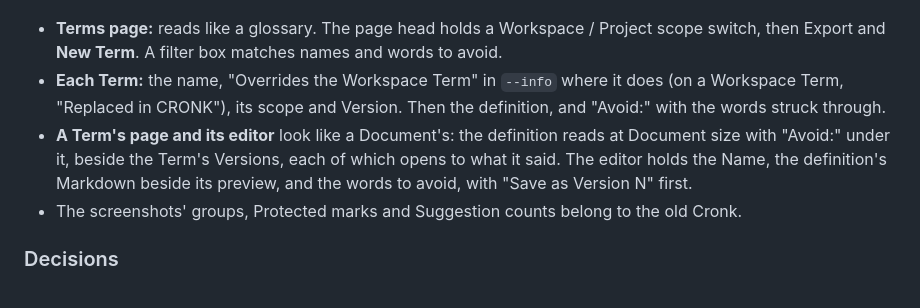
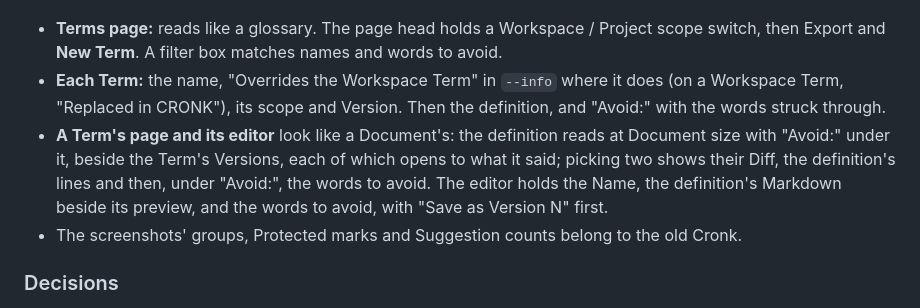
Before and after one commit to CronkCorp/Cronker, a Markdown page: docs/ui.md, the part around the change. GitHub-like rendering.

```diff
--- a/docs/ui.md
+++ b/docs/ui.md
@@ -192,7 +192,7 @@ The web client keeps its own small component set, styled with the tokens in plai
 
 - **Terms page:** reads like a glossary. The page head holds a Workspace / Project scope switch, then Export and **New Term**. A filter box matches names and words to avoid.
 - **Each Term:** the name, "Overrides the Workspace Term" in `--info` where it does (on a Workspace Term, "Replaced in CRONK"), its scope and Version. Then the definition, and "Avoid:" with the words struck through.
-- **A Term's page and its editor** look like a Document's: the definition reads at Document size with "Avoid:" under it, beside the Term's Versions, each of which opens to what it said. The editor holds the Name, the definition's Markdown beside its preview, and the words to avoid, with "Save as Version N" first.
+- **A Term's page and its editor** look like a Document's: the definition reads at Document size with "Avoid:" under it, beside the Term's Versions, each of which opens to what it said; picking two shows their Diff, the definition's lines and then, under "Avoid:", the words to avoid. The editor holds the Name, the definition's Markdown beside its preview, and the words to avoid, with "Save as Version N" first.
 - The screenshots' groups, Protected marks and Suggestion counts belong to the old Cronk.
 
 ### Decisions
```
Also changed, not shown: docs/pr-151/after/diff.png (added), docs/pr-151/after/term-page.png (added), docs/pr-151/before/term-page.png (added), 11 other files.
